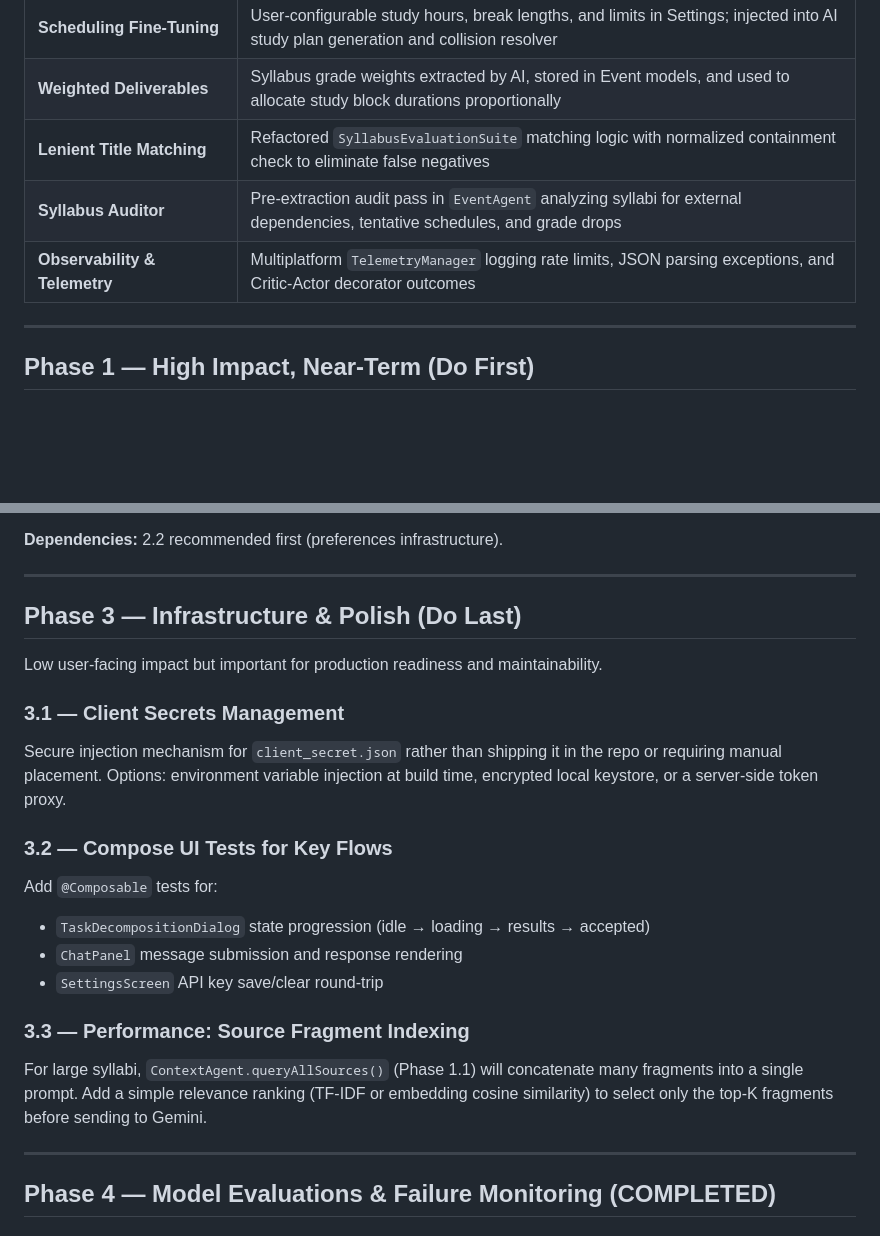
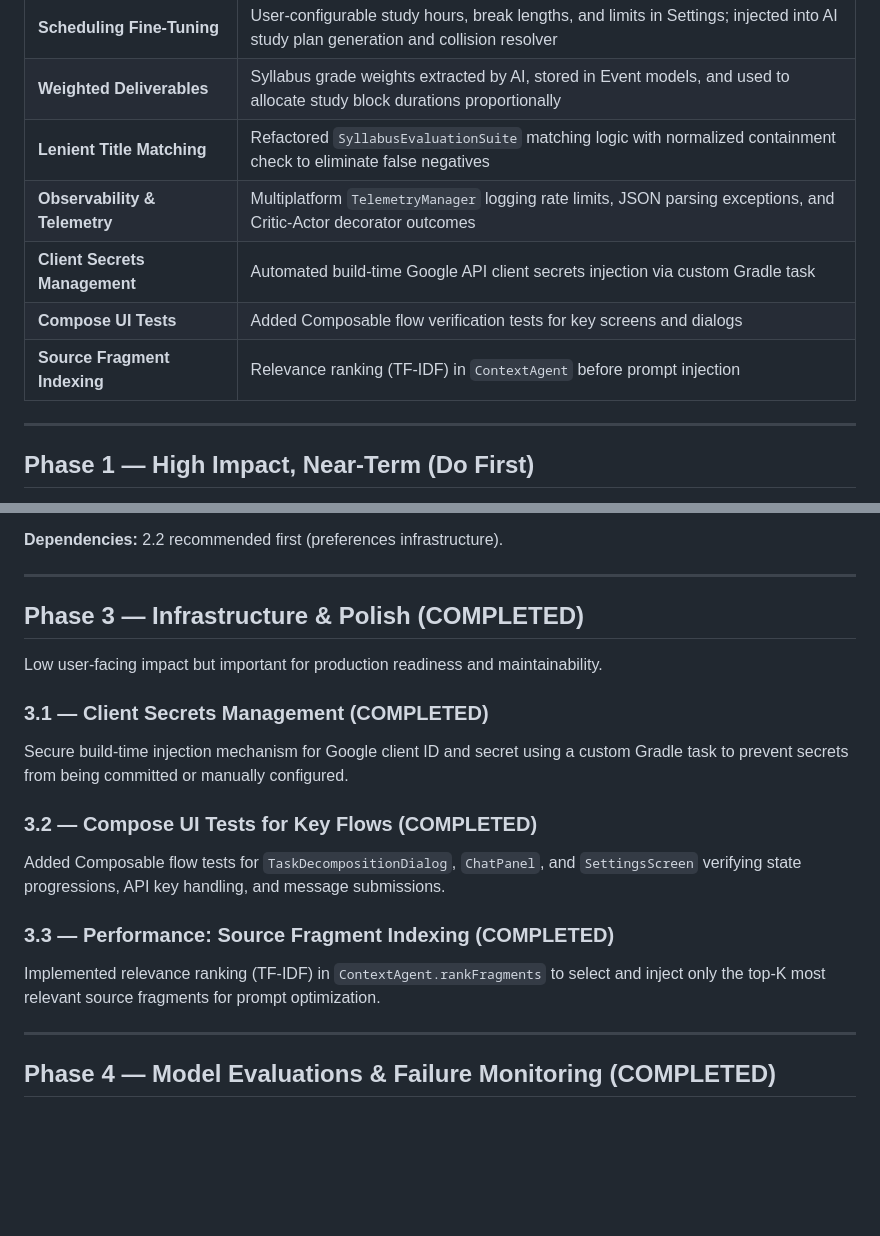
Before and after one commit to borinquenkid/college_executive_function, a Markdown page: ROADMAP.md, 2 parts joined by grey strips. GitHub-like rendering; blank space fills up the shorter version.

Commit message:
Update ROADMAP.md to reflect Phase 3 completion status

```diff
--- a/ROADMAP.md
+++ b/ROADMAP.md
@@ -43,8 +43,10 @@ All items below have been verified against the actual codebase — not just the
 | **Scheduling Fine-Tuning** | User-configurable study hours, break lengths, and limits in Settings; injected into AI study plan generation and collision resolver |
 | **Weighted Deliverables** | Syllabus grade weights extracted by AI, stored in Event models, and used to allocate study block durations proportionally |
 | **Lenient Title Matching** | Refactored `SyllabusEvaluationSuite` matching logic with normalized containment check to eliminate false negatives |
-| **Syllabus Auditor** | Pre-extraction audit pass in `EventAgent` analyzing syllabi for external dependencies, tentative schedules, and grade drops |
 | **Observability & Telemetry** | Multiplatform `TelemetryManager` logging rate limits, JSON parsing exceptions, and Critic-Actor decorator outcomes |
+| **Client Secrets Management** | Automated build-time Google API client secrets injection via custom Gradle task |
+| **Compose UI Tests** | Added Composable flow verification tests for key screens and dialogs |
+| **Source Fragment Indexing** | Relevance ranking (TF-IDF) in `ContextAgent` before prompt injection |
 
 ---
 
@@ -196,28 +198,18 @@ metadata. `AcademicCategory` has `priority: Int` but it's not derived from grade
 
 ---
 
-## Phase 3 — Infrastructure & Polish (Do Last)
+## Phase 3 — Infrastructure & Polish (COMPLETED)
 
 Low user-facing impact but important for production readiness and maintainability.
 
-### 3.1 — Client Secrets Management
+### 3.1 — Client Secrets Management (COMPLETED)
+Secure build-time injection mechanism for Google client ID and secret using a custom Gradle task to prevent secrets from being committed or manually configured.
 
-Secure injection mechanism for `client_secret.json` rather than shipping it in the repo or
-requiring manual placement. Options: environment variable injection at build time, encrypted
-local keystore, or a server-side token proxy.
+### 3.2 — Compose UI Tests for Key Flows (COMPLETED)
+Added Composable flow tests for `TaskDecompositionDialog`, `ChatPanel`, and `SettingsScreen` verifying state progressions, API key handling, and message submissions.
 
-### 3.2 — Compose UI Tests for Key Flows
-
-Add `@Composable` tests for:
-- `TaskDecompositionDialog` state progression (idle → loading → results → accepted)
-- `ChatPanel` message submission and response rendering
-- `SettingsScreen` API key save/clear round-trip
-
-### 3.3 — Performance: Source Fragment Indexing
-
-For large syllabi, `ContextAgent.queryAllSources()` (Phase 1.1) will concatenate many fragments
-into a single prompt. Add a simple relevance ranking (TF-IDF or embedding cosine similarity)
-to select only the top-K fragments before sending to Gemini.
+### 3.3 — Performance: Source Fragment Indexing (COMPLETED)
+Implemented relevance ranking (TF-IDF) in `ContextAgent.rankFragments` to select and inject only the top-K most relevant source fragments for prompt optimization.
 
 ---
 
```
